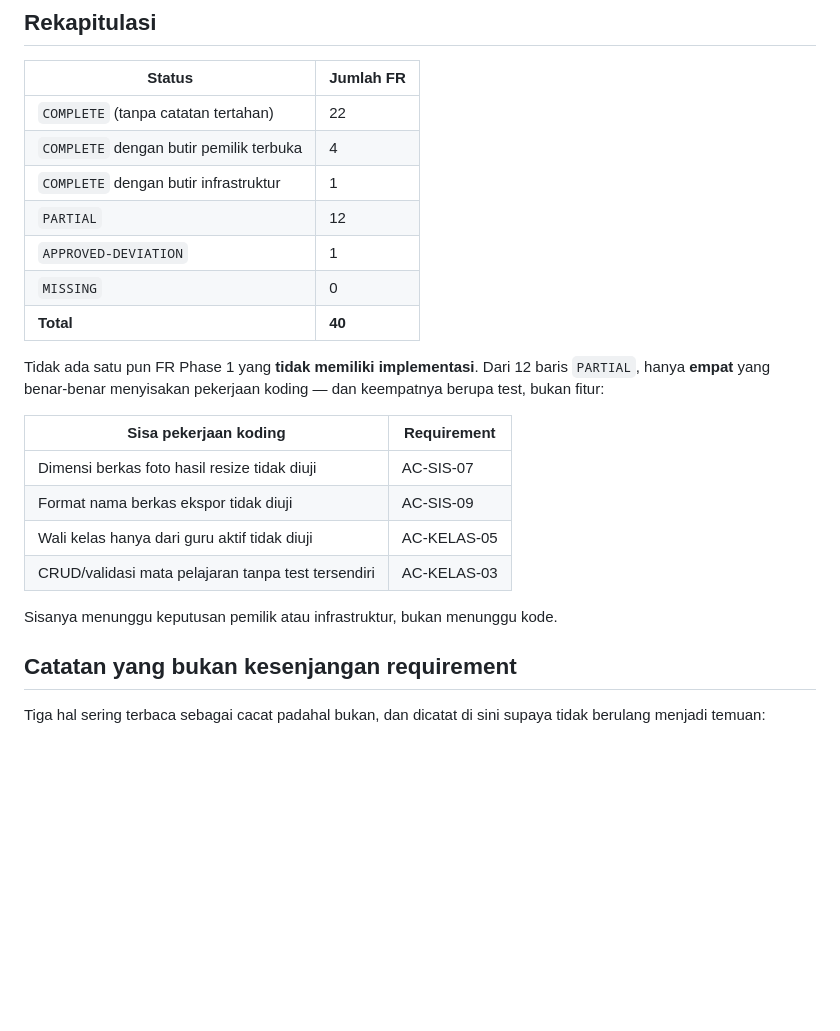
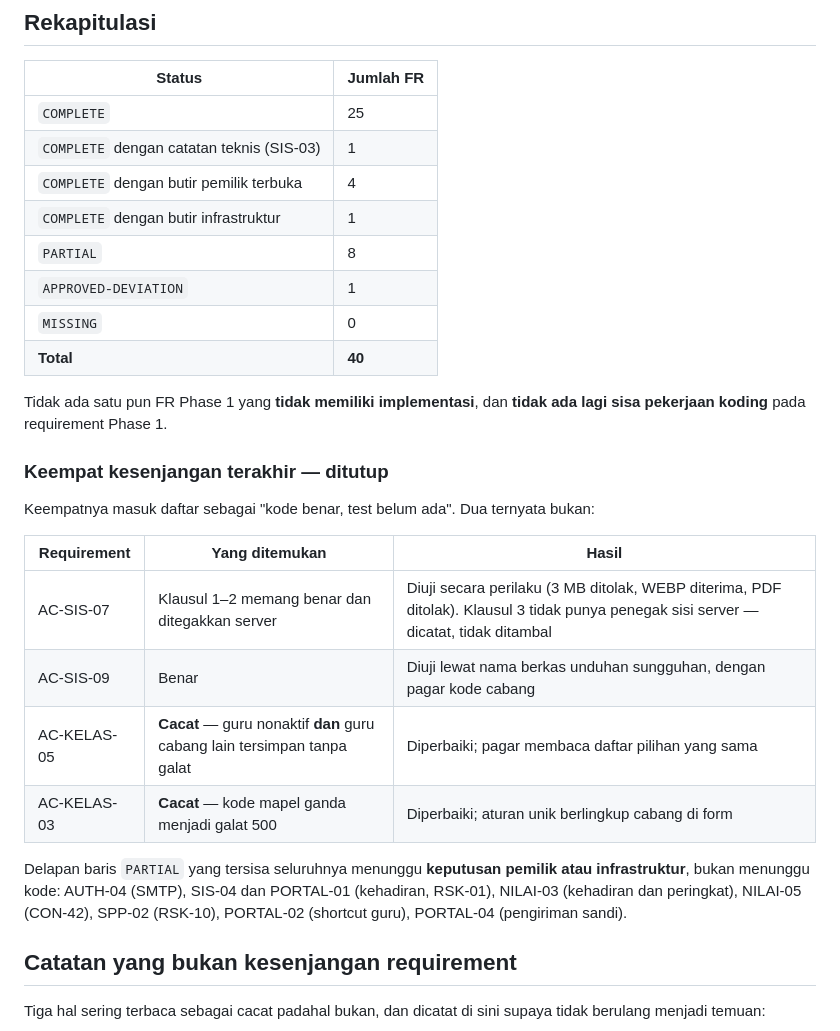
Before and after one commit to smartsuksesschool-zs/smart-sukses, a Markdown page: docs/requirements/traceability.md, the part around one of its changes. GitHub-like rendering; blank space fills up the shorter version.

Commit message:
docs: perbarui traceability sesudah empat kesenjangan terakhir ditutup
Matriksnya menjadi usang pada commit sebelumnya: ia masih menyebut AC-SIS-07,
AC-SIS-09, AC-KELAS-03, dan AC-KELAS-05 sebagai sisa pekerjaan koding, padahal
keempatnya sudah ditutup -- dan dua di antaranya ternyata cacat perilaku, bukan
kesenjangan test.

- SIS-03 menjadi COMPLETE dengan catatan teknis: klausul "resize 400x400"
  ditegakkan FilePond di peramban dan tidak punya penegak sisi server. Catatan
  itu ditulis di barisnya sendiri alih-alih disembunyikan di balik status hijau.
- SIS-05, KELAS-01, dan KELAS-03 menjadi COMPLETE.
- Rekapitulasi: 25 COMPLETE, 1 COMPLETE dengan catatan, 4 dengan butir pemilik,
  1 dengan butir infrastruktur, 8 PARTIAL, 1 APPROVED-DEVIATION. Menutup 40.
- Tidak ada lagi sisa pekerjaan koding pada requirement Phase 1. Kedelapan baris
  PARTIAL seluruhnya menunggu keputusan pemilik atau infrastruktur.

```diff
--- a/docs/requirements/traceability.md
+++ b/docs/requirements/traceability.md
@@ -69,26 +69,33 @@ sudah dikerjakan selesai, dan yang tersisa bukan pekerjaan koding.
 
 | Status | Jumlah FR |
 | --- | --- |
-| `COMPLETE` (tanpa catatan tertahan) | 22 |
+| `COMPLETE` | 25 |
+| `COMPLETE` dengan catatan teknis (SIS-03) | 1 |
 | `COMPLETE` dengan butir pemilik terbuka | 4 |
 | `COMPLETE` dengan butir infrastruktur | 1 |
-| `PARTIAL` | 12 |
+| `PARTIAL` | 8 |
 | `APPROVED-DEVIATION` | 1 |
 | `MISSING` | 0 |
 | **Total** | **40** |
 
-Tidak ada satu pun FR Phase 1 yang **tidak memiliki implementasi**. Dari 12 baris
-`PARTIAL`, hanya **empat** yang benar-benar menyisakan pekerjaan koding — dan
-keempatnya berupa test, bukan fitur:
+Tidak ada satu pun FR Phase 1 yang **tidak memiliki implementasi**, dan
+**tidak ada lagi sisa pekerjaan koding** pada requirement Phase 1.
 
-| Sisa pekerjaan koding | Requirement |
-| --- | --- |
-| Dimensi berkas foto hasil resize tidak diuji | AC-SIS-07 |
-| Format nama berkas ekspor tidak diuji | AC-SIS-09 |
-| Wali kelas hanya dari guru aktif tidak diuji | AC-KELAS-05 |
-| CRUD/validasi mata pelajaran tanpa test tersendiri | AC-KELAS-03 |
+### Keempat kesenjangan terakhir — ditutup
 
-Sisanya menunggu keputusan pemilik atau infrastruktur, bukan menunggu kode.
+Keempatnya masuk daftar sebagai "kode benar, test belum ada". Dua ternyata bukan:
+
+| Requirement | Yang ditemukan | Hasil |
+| --- | --- | --- |
+| AC-SIS-07 | Klausul 1–2 memang benar dan ditegakkan server | Diuji secara perilaku (3 MB ditolak, WEBP diterima, PDF ditolak). Klausul 3 tidak punya penegak sisi server — dicatat, tidak ditambal |
+| AC-SIS-09 | Benar | Diuji lewat nama berkas unduhan sungguhan, dengan pagar kode cabang |
+| AC-KELAS-05 | **Cacat** — guru nonaktif **dan** guru cabang lain tersimpan tanpa galat | Diperbaiki; pagar membaca daftar pilihan yang sama |
+| AC-KELAS-03 | **Cacat** — kode mapel ganda menjadi galat 500 | Diperbaiki; aturan unik berlingkup cabang di form |
+
+Delapan baris `PARTIAL` yang tersisa seluruhnya menunggu **keputusan pemilik atau
+infrastruktur**, bukan menunggu kode: AUTH-04 (SMTP), SIS-04 dan PORTAL-01
+(kehadiran, RSK-01), NILAI-03 (kehadiran dan peringkat), NILAI-05 (CON-42),
+SPP-02 (RSK-10), PORTAL-02 (shortcut guru), PORTAL-04 (pengiriman sandi).
 
 ## Catatan yang bukan kesenjangan requirement
 
```
Also changed, not shown: other parts of docs/requirements/traceability.md (+4 -4 lines).
